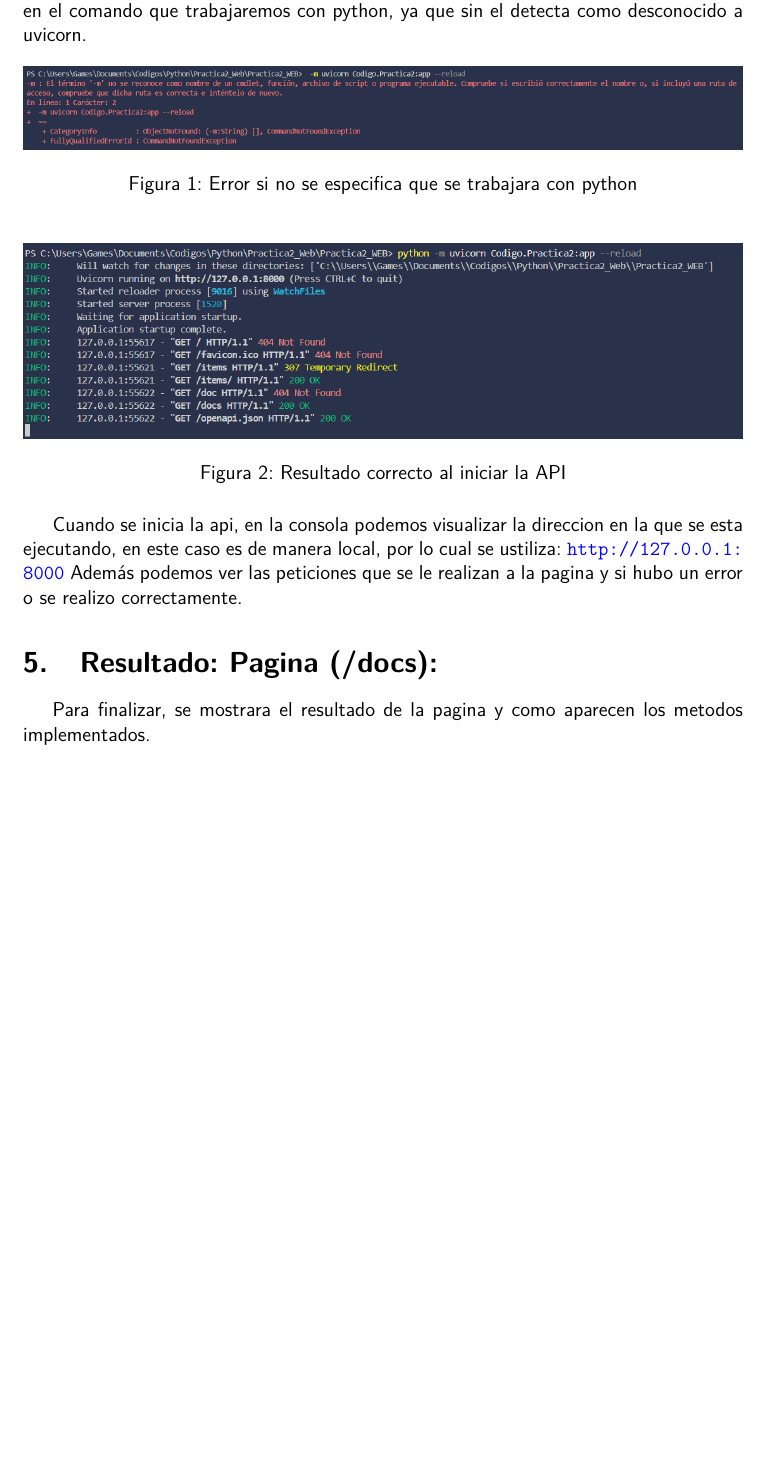
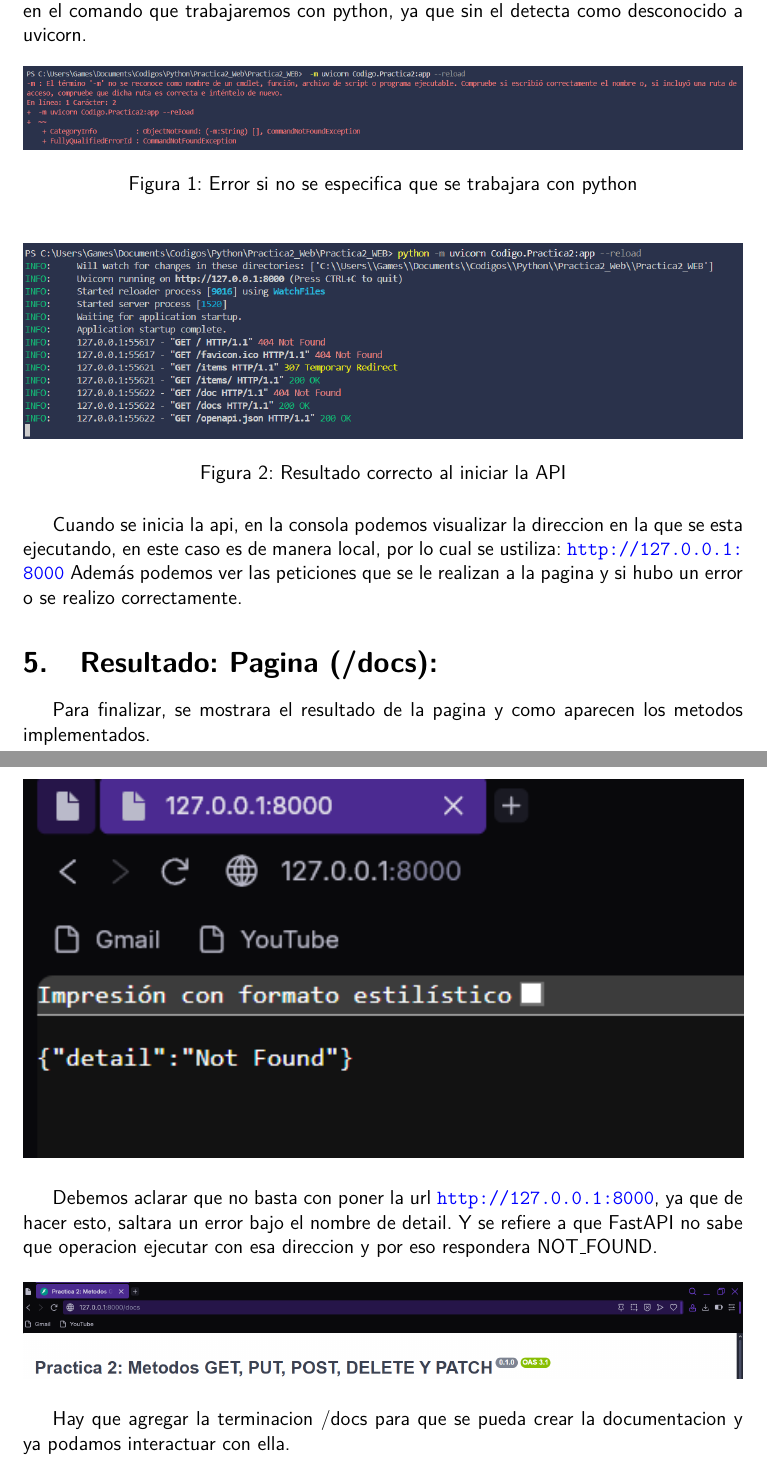
Before and after one commit to GamesRack/Practica2_WEB, a LaTeX document (Latex/Practica2.tex): part of page 10 of 17 before the commit and two parts of pages 10 and 11 of 18 after it, the two joined at a grey line, cut so that both start at the same text, the shorter picture padded with empty space. Compiled offline with pdfLaTeX.

Commit message:
Version 3.5 DOCS explicado

```diff
--- a/Latex/Practica2.tex
+++ b/Latex/Practica2.tex
@@ -249,6 +249,19 @@ Para finalizar, se mostrara el resultado de la pagina y como aparecen los metodo
 
 \begin{figure}[H]
     \centering
+    \includegraphics[width=1\textwidth]{Imagenes/NODOCS.png}
+\end{figure}
+Debemos aclarar que no basta con poner la url \url{http://127.0.0.1:8000}, ya que de hacer esto, saltara un error bajo el nombre de detail.
+Y se refiere a que FastAPI no sabe que operacion ejecutar con esa direccion y por eso respondera NOT\_FOUND.
+
+\begin{figure}[H]
+    \centering
+    \includegraphics[width=1\textwidth]{Imagenes/DOCS.png}
+\end{figure}
+Hay que agregar la terminacion /docs para que se pueda crear la documentacion y ya podamos interactuar con ella.
+
+\begin{figure}[H]
+    \centering
     \includegraphics[width=1\textwidth]{Imagenes/Inicio pagina.png}
 \end{figure}
 Lo primero que veremos sera el titulo de la practica junto con una descripcion de la API.
```
Also changed, not shown: Latex/Imagenes/DOCS.png (added), Latex/Imagenes/NODOCS.png (added), Latex/Practica2.pdf, 5 other files.
